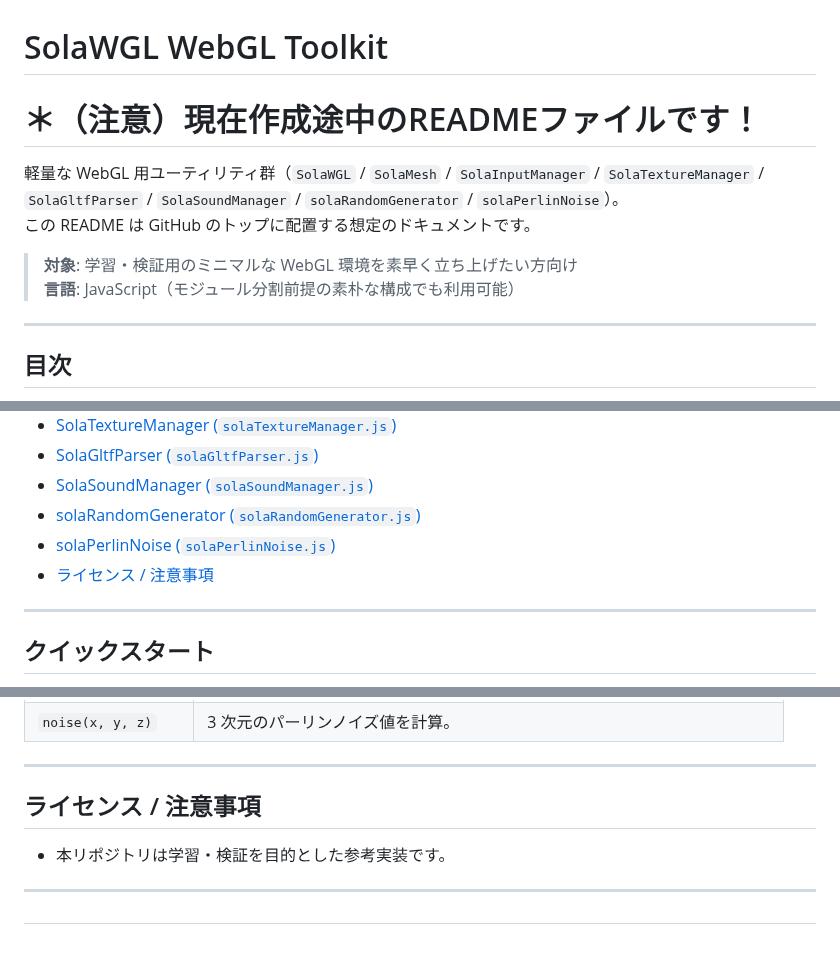
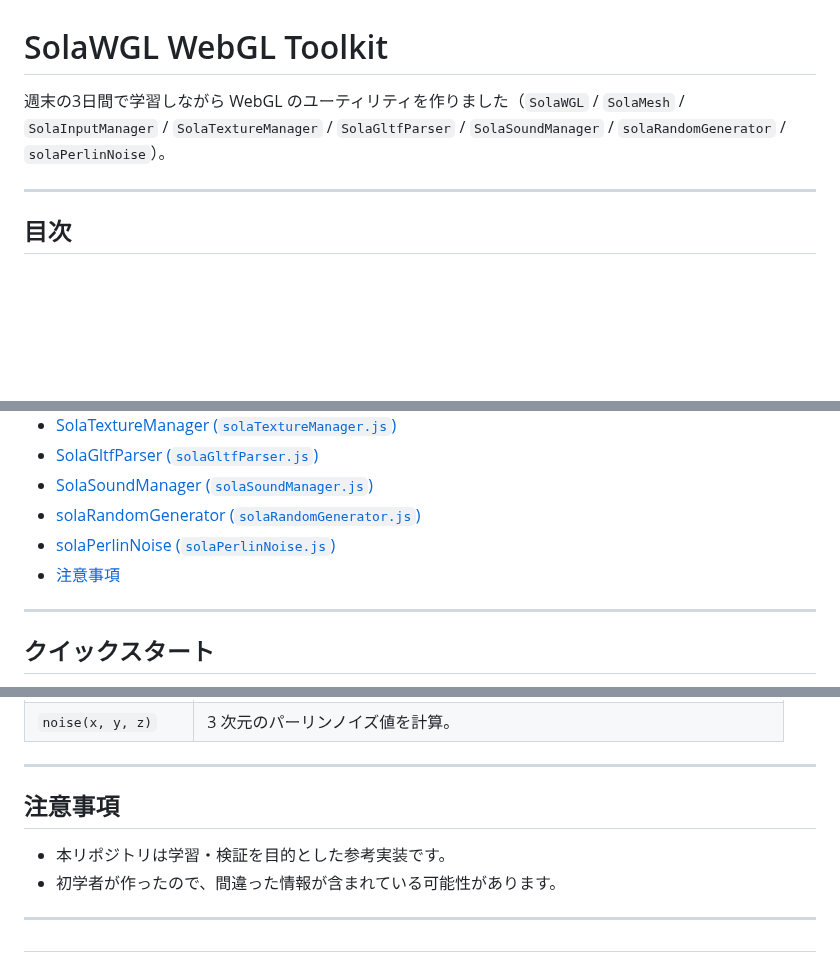
Before and after one commit to SolaGame8/MyDX12Learning, a Markdown page: 251010_WebGL/README.md, 3 parts joined by grey strips. Drawn GitHub-style; blank space fills up the shorter version.

```diff
--- a/251010_WebGL/README.md
+++ b/251010_WebGL/README.md
@@ -1,13 +1,6 @@
 # SolaWGL WebGL Toolkit
 
-# ＊（注意）現在作成途中のREADMEファイルです！
-
-
-軽量な WebGL 用ユーティリティ群（`SolaWGL` / `SolaMesh` / `SolaInputManager` / `SolaTextureManager` / `SolaGltfParser` / `SolaSoundManager` / `solaRandomGenerator` / `solaPerlinNoise`）。
-この README は GitHub のトップに配置する想定のドキュメントです。
-
-> **対象**: 学習・検証用のミニマルな WebGL 環境を素早く立ち上げたい方向け
-> **言語**: JavaScript（モジュール分割前提の素朴な構成でも利用可能）
+週末の3日間で学習しながら WebGL のユーティリティを作りました（`SolaWGL` / `SolaMesh` / `SolaInputManager` / `SolaTextureManager` / `SolaGltfParser` / `SolaSoundManager` / `solaRandomGenerator` / `solaPerlinNoise`）。
 
 ---
 
@@ -22,7 +15,7 @@
 - [SolaSoundManager (`solaSoundManager.js`)](#solasoundmanager-solasoundmanagerjs)
 - [solaRandomGenerator (`solaRandomGenerator.js`)](#solarandomgenerator-solarandomgeneratorjs)
 - [solaPerlinNoise (`solaPerlinNoise.js`)](#solaperlinnoise-solaperlinnoisejs)
-- [ライセンス / 注意事項](#ライセンス--注意事項)
+- [注意事項](#注意事項)
 
 ---
 
@@ -355,9 +352,10 @@ gltfMesh.buildMesh(wgl);　// ビルド（使えるデータにする）
 
 ---
 
-## ライセンス / 注意事項
+## 注意事項
 
 - 本リポジトリは学習・検証を目的とした参考実装です。
+- 初学者が作ったので、間違った情報が含まれている可能性があります。
 
 ---
 
```
Also changed, not shown: other parts of 251010_WebGL/README.md (+5 -1 lines).
